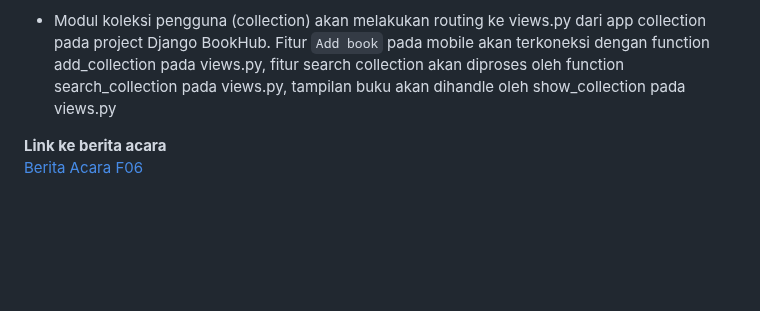
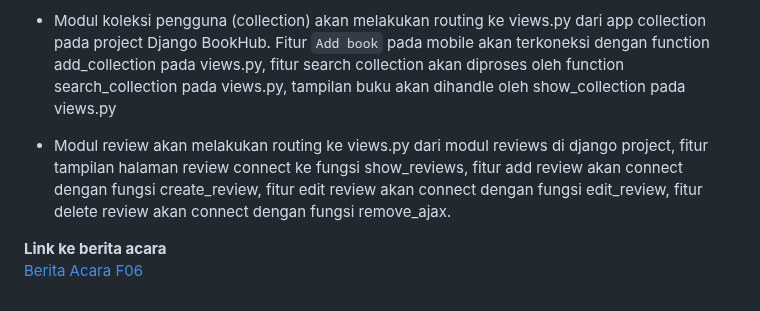
Before and after one commit to pbp-django-project/bookhub-mobile, a Markdown page: README.md, the part around the change. Rendered like a GitHub page; blank space fills up the shorter version.

```diff
--- a/README.md
+++ b/README.md
@@ -59,5 +59,7 @@ Modul Koleksi Pengguna dan hapus: Modul yang memungkinkan pengguna berkontribusi
 
 - Modul koleksi pengguna (collection) akan melakukan routing ke views.py dari app collection pada project Django BookHub. Fitur `Add book` pada mobile akan terkoneksi dengan function add_collection pada views.py, fitur search collection akan diproses oleh function search_collection pada views.py, tampilan buku akan dihandle oleh show_collection pada views.py
 
+- Modul review akan melakukan routing ke views.py dari modul reviews di django project, fitur tampilan halaman review connect ke fungsi show_reviews, fitur add review akan connect dengan fungsi create_review, fitur edit review akan connect dengan fungsi edit_review, fitur delete review akan connect dengan fungsi remove_ajax.
+
 **Link ke berita acara**
 [Berita Acara F06](https://docs.google.com/spreadsheets/d/14qcm3ow7M1dtN4UQqsXEQj6Q7jmO4nUH22dbVEraTiE/edit#gid=0)
```
